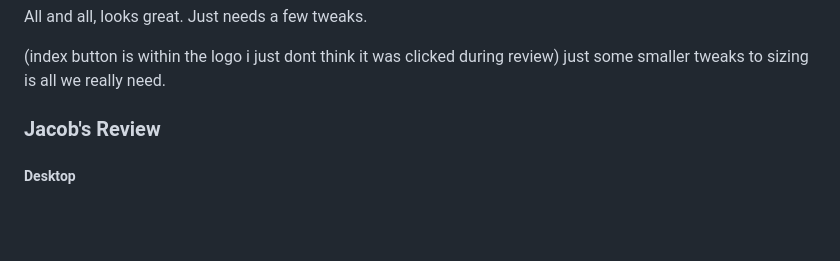
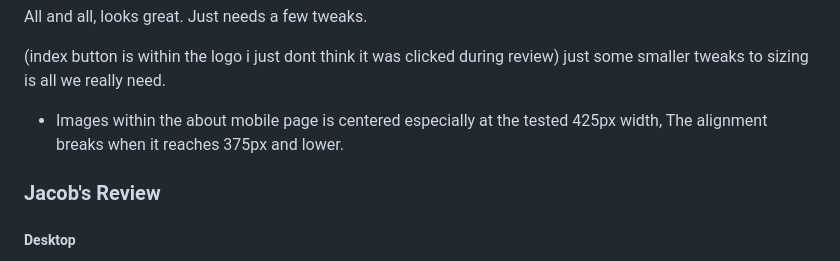
Before and after one commit to Lu3kyy/puppy-rest, a Markdown page: README.md, the part around the change. Drawn GitHub-style; blank space fills up the shorter version.

Commit message:
comment for about page photos

```diff
--- a/README.md
+++ b/README.md
@@ -14,7 +14,7 @@
 
    (index button is within the logo i just dont think it was clicked during review)
    just some smaller tweaks to sizing is all we really need.
-
+   - Images within the about mobile page is centered especially at the tested 425px width, The alignment breaks when it reaches 375px and lower.
 
 
 
```
